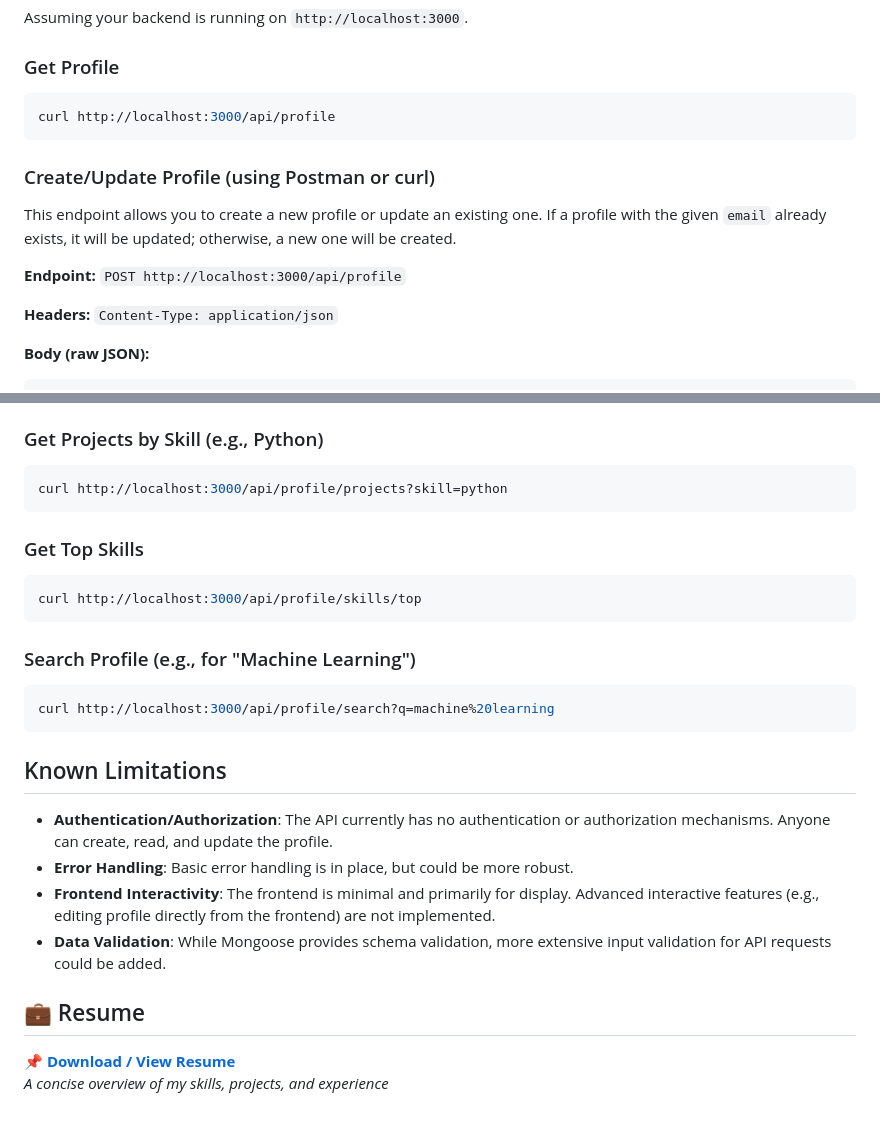
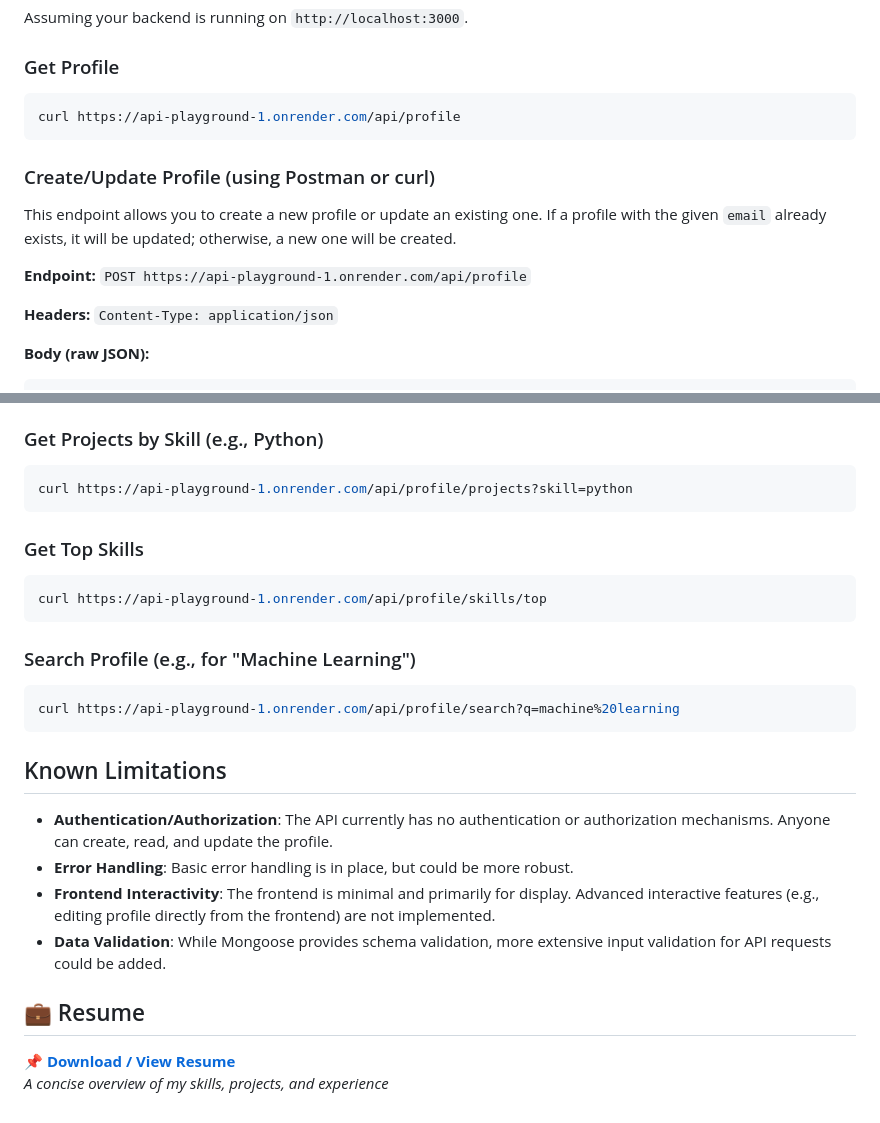
Before and after one commit to saurabh7121/API_Playground, a Markdown page: README.md, 2 parts joined by grey strips. Rendered like a GitHub page.

Commit message:
update README to reflect new backend URL for API endpoints

````diff
--- a/README.md
+++ b/README.md
@@ -101,14 +101,14 @@ Assuming your backend is running on `http://localhost:3000`.
 ### Get Profile
 
 ```bash
-curl http://localhost:3000/api/profile
+curl https://api-playground-1.onrender.com/api/profile
 ```
 
 ### Create/Update Profile (using Postman or curl)
 
 This endpoint allows you to create a new profile or update an existing one. If a profile with the given `email` already exists, it will be updated; otherwise, a new one will be created.
 
-**Endpoint:** `POST http://localhost:3000/api/profile`
+**Endpoint:** `POST https://api-playground-1.onrender.com/api/profile`
 
 **Headers:**
 `Content-Type: application/json`
@@ -157,19 +157,19 @@ This endpoint allows you to create a new profile or update an existing one. If a
 ### Get Projects by Skill (e.g., Python)
 
 ```bash
-curl http://localhost:3000/api/profile/projects?skill=python
+curl https://api-playground-1.onrender.com/api/profile/projects?skill=python
 ```
 
 ### Get Top Skills
 
 ```bash
-curl http://localhost:3000/api/profile/skills/top
+curl https://api-playground-1.onrender.com/api/profile/skills/top
 ```
 
 ### Search Profile (e.g., for "Machine Learning")
 
 ```bash
-curl http://localhost:3000/api/profile/search?q=machine%20learning
+curl https://api-playground-1.onrender.com/api/profile/search?q=machine%20learning
 ```
 
 ## Known Limitations
@@ -180,5 +180,6 @@ curl http://localhost:3000/api/profile/search?q=machine%20learning
 - **Data Validation**: While Mongoose provides schema validation, more extensive input validation for API requests could be added.
 
 ## 💼 Resume
+
 📌 **[Download / View Resume](https://drive.google.com/file/d/1kBrjcFhcwWc93MVno_wATioECDcOGiq5/view?usp=sharing)**
 _A concise overview of my skills, projects, and experience_
````
